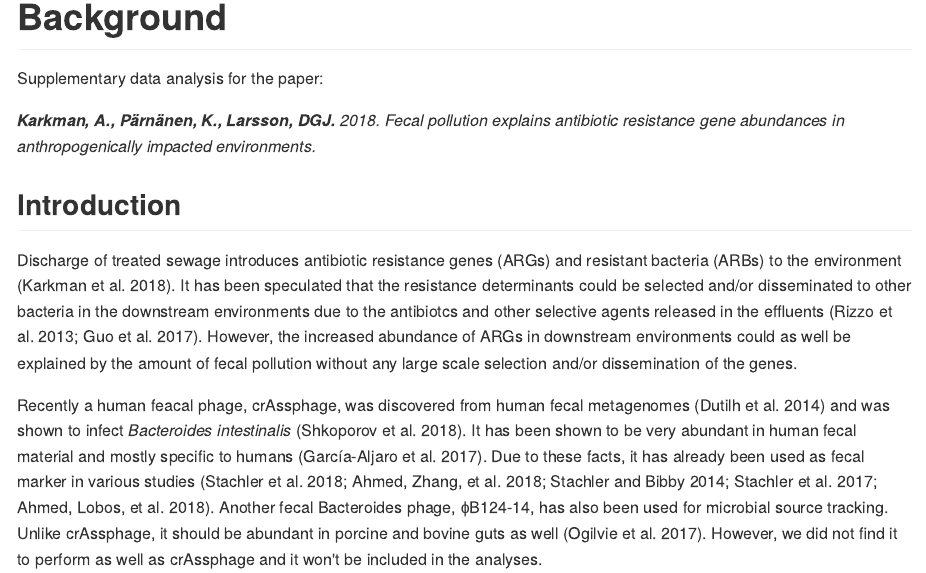
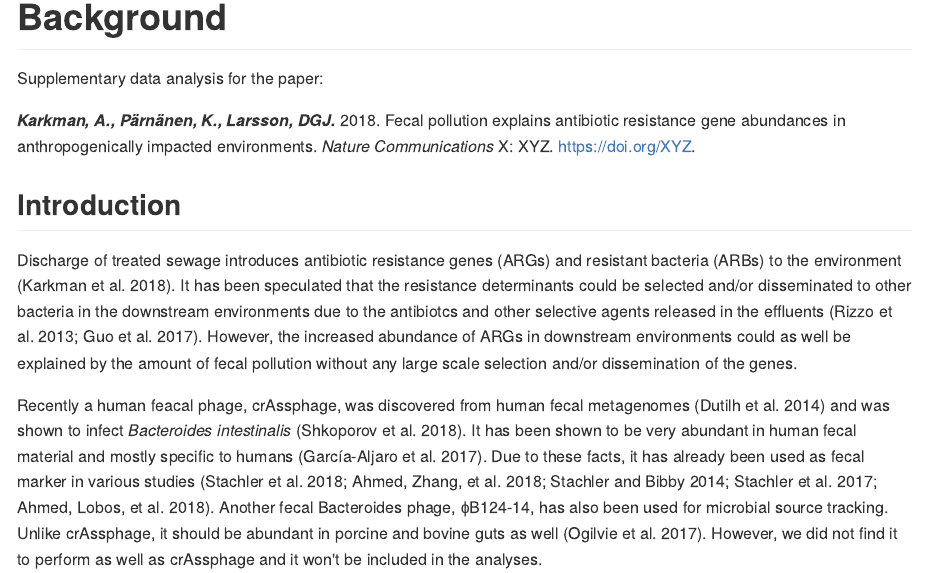
Before and after one commit to karkman/crAssphage_project, an R Markdown document (README.Rmd): the page in a window 1100 px wide, from 460 px down. The pictures show the output file README.md that the author committed with the source, drawn offline in the style of GitHub; long lines of code are wrapped.

Commit message:
small polish

```diff
--- a/README.Rmd
+++ b/README.Rmd
@@ -14,8 +14,7 @@ bibliography: crAssphage.bib
 # Background
 Supplementary data analysis for the paper:
 
-_**Karkman, A., Pärnänen, K., Larsson, DGJ.** 2018._
-_Fecal pollution explains antibiotic resistance gene abundances in anthropogenically impacted environments._
+_**Karkman, A., Pärnänen, K., Larsson, DGJ.**_ 2018. Fecal pollution explains antibiotic resistance gene abundances in anthropogenically impacted environments. _Nature Communications_ X: XYZ. https://doi.org/XYZ.
 
 ## Introduction
 Discharge of treated sewage introduces antibiotic resistance genes (ARGs) and resistant bacteria (ARBs) to the environment [@karkman_antibiotic-resistance_2018]. It has been speculated that the resistance determinants could be selected and/or disseminated to other bacteria in the downstream environments due to the antibiotcs and other selective agents released in the effluents [@rizzo_urban_2013; @guo_metagenomic_2017]. However, the increased abundance of ARGs in downstream environments could as well be explained by the amount of fecal pollution without any large scale selection and/or dissemination of the genes.
```
Also changed, not shown: README.md.
